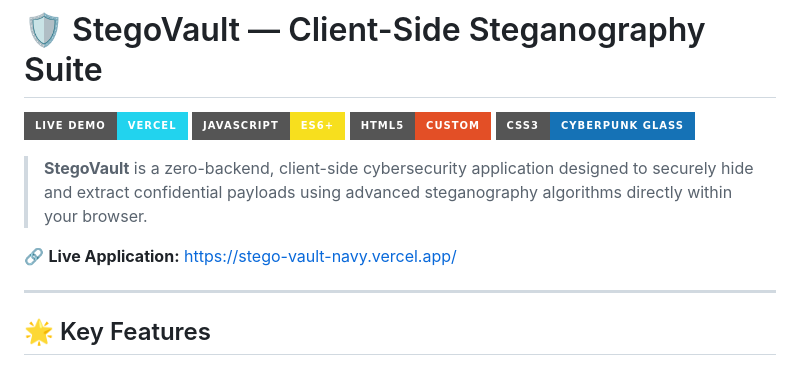
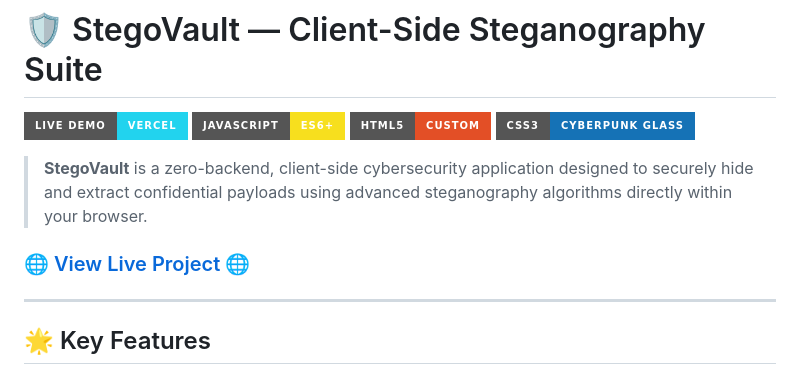
Before and after one commit to vgnanasekaran007-hub/StegoVault, a Markdown page: README.md, the part around the change. Rendered like a GitHub page; badges without logos.

```diff
--- a/README.md
+++ b/README.md
@@ -7,7 +7,8 @@
 
 > **StegoVault** is a zero-backend, client-side cybersecurity application designed to securely hide and extract confidential payloads using advanced steganography algorithms directly within your browser.
 
-🔗 **Live Application:** [https://stego-vault-navy.vercel.app/](https://stego-vault-navy.vercel.app/)
+
+### 🌐 [View Live Project](https://stego-vault-navy.vercel.app//) 🌐
 
 ---
 
```
